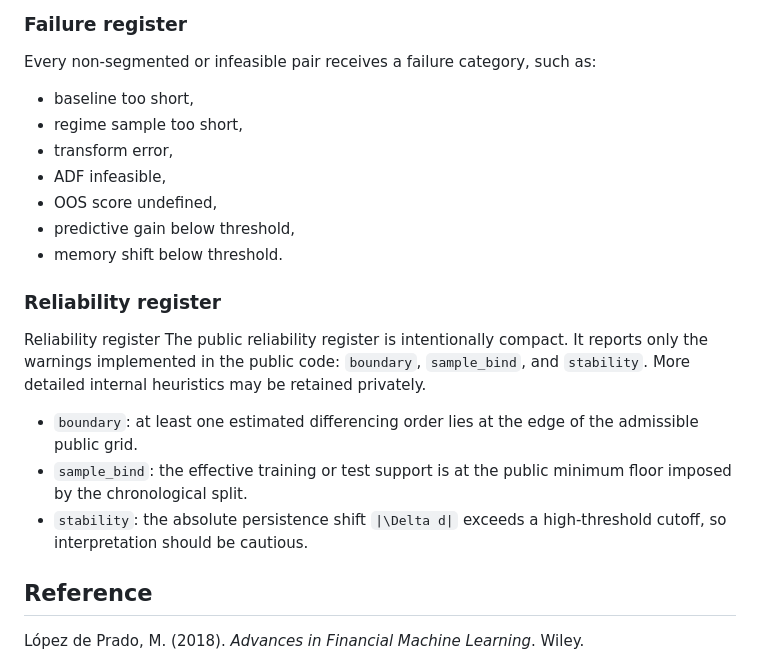
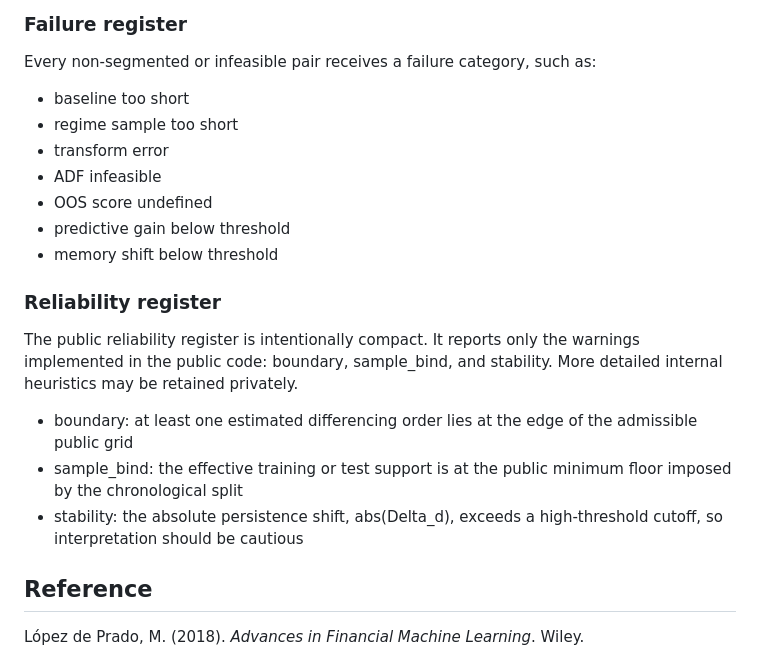
Before and after one commit to bgltn/ffd-regime-segmentation, a Markdown page: docs/algorithm.md, the part around one of its changes. GitHub-like rendering.

```diff
--- a/docs/algorithm.md
+++ b/docs/algorithm.md
@@ -74,22 +76,21 @@ Exact calibration belongs to the study design and can be stated in the paper wit
 
 Every non-segmented or infeasible pair receives a failure category, such as:
 
-- baseline too short,
-- regime sample too short,
-- transform error,
-- ADF infeasible,
-- OOS score undefined,
-- predictive gain below threshold,
-- memory shift below threshold.
+- baseline too short
+- regime sample too short
+- transform error
+- ADF infeasible
+- OOS score undefined
+- predictive gain below threshold
+- memory shift below threshold
 
 ### Reliability register
 
-Reliability register
-The public reliability register is intentionally compact. It reports only the warnings implemented in the public code: `boundary`, `sample_bind`, and `stability`. More detailed internal heuristics may be retained privately.
+The public reliability register is intentionally compact. It reports only the warnings implemented in the public code: boundary, sample_bind, and stability. More detailed internal heuristics may be retained privately.
 
-- `boundary`: at least one estimated differencing order lies at the edge of the admissible public grid.
-- `sample_bind`: the effective training or test support is at the public minimum floor imposed by the chronological split.
-- `stability`: the absolute persistence shift `|\Delta d|` exceeds a high-threshold cutoff, so interpretation should be cautious.
+- boundary: at least one estimated differencing order lies at the edge of the admissible public grid
+- sample_bind: the effective training or test support is at the public minimum floor imposed by the chronological split
+- stability: the absolute persistence shift, abs(Delta_d), exceeds a high-threshold cutoff, so interpretation should be cautious
 
 ## Reference
 
```
Also changed, not shown: other parts of docs/algorithm.md (+29 -27 lines).
